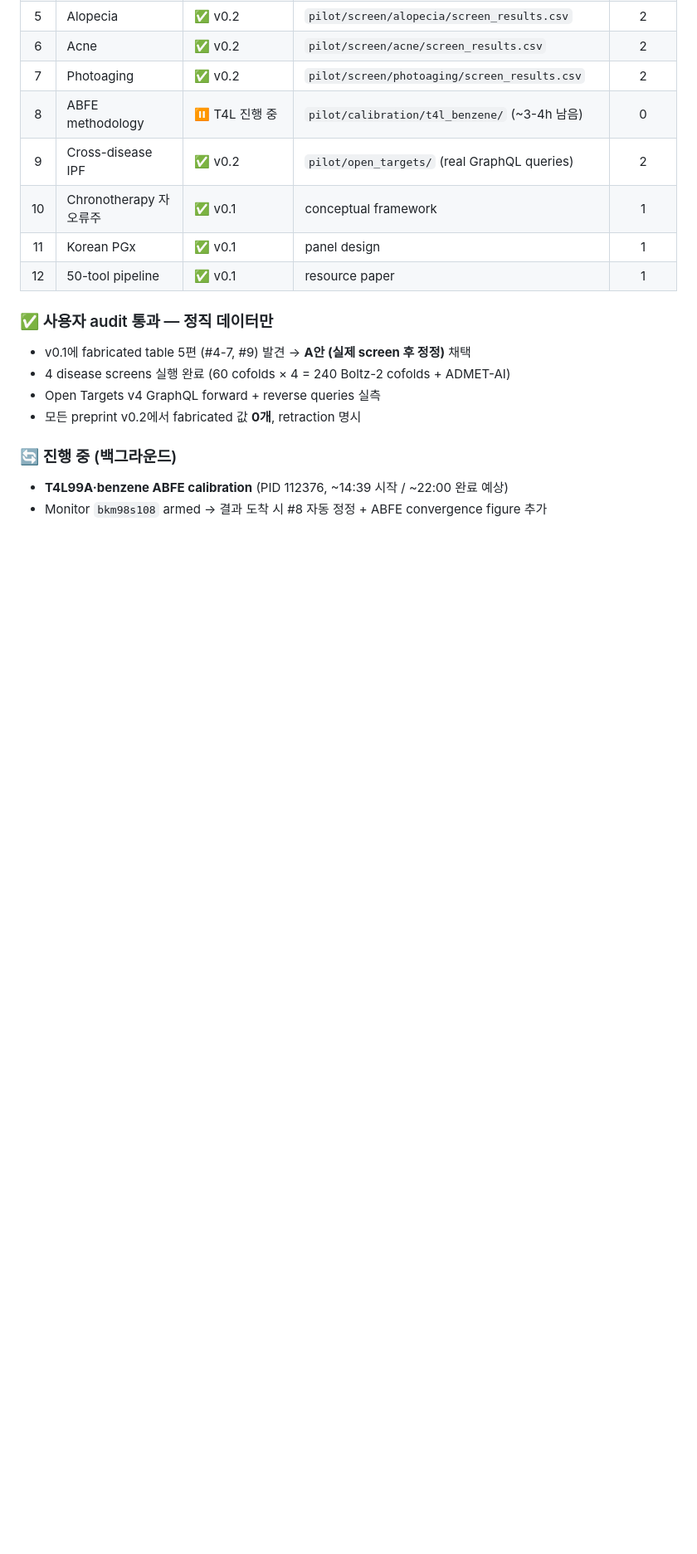
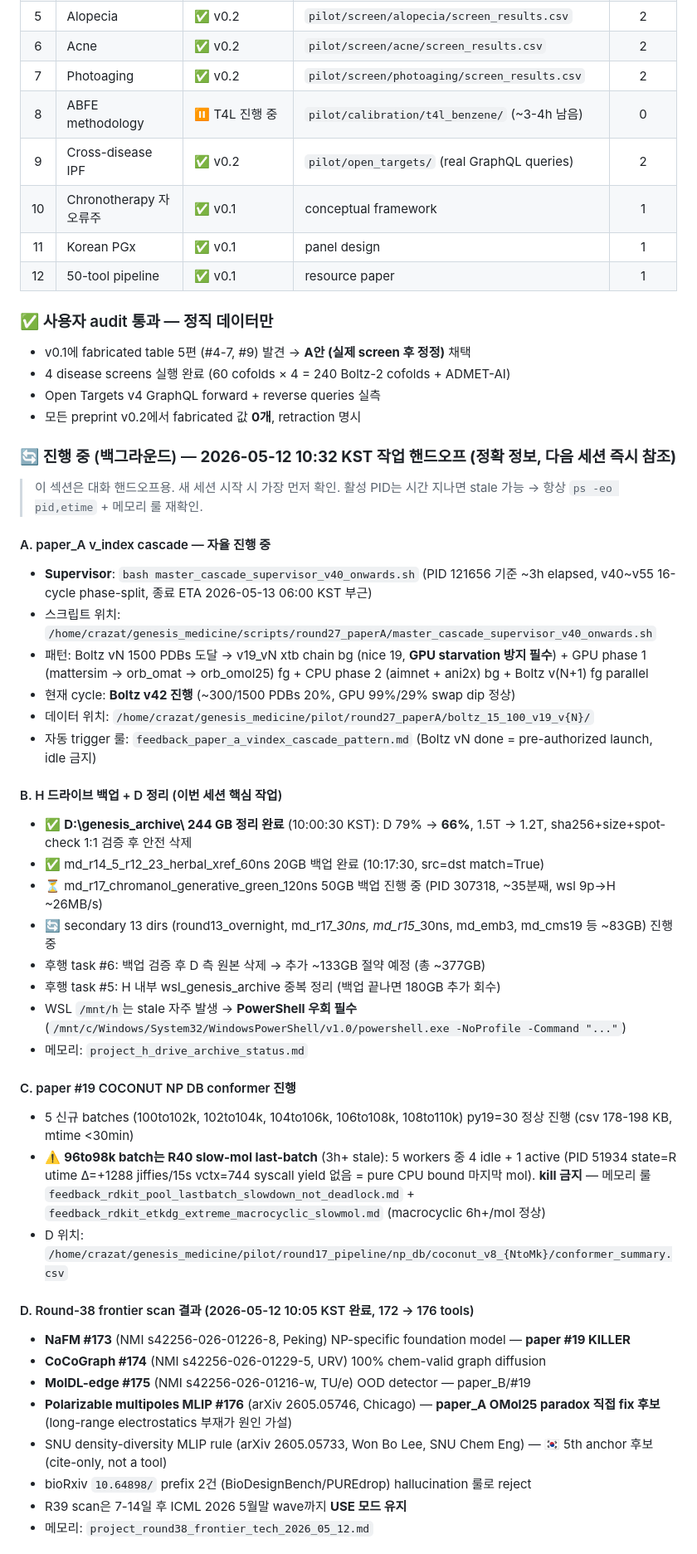
Before and after one commit to crazat/genesis_medicine, a Markdown page: CLAUDE.md, the part around one of its changes. Shown at 83% size. GitHub-like rendering; blank space fills up the shorter version.

Commit message:
docs(CLAUDE.md): 2026-05-12 10:32 KST handoff — D 244GB cleanup + R38 saturation + cascade v42
진행 중 (백그라운드) 섹션을 stale T4L99A ABFE 정보에서 현재 활성 워크로드로 교체:

A. paper_A v_index cascade (PID 121656, v40~v55 16-cycle phase-split, Boltz v42 300/1500)
B. H 드라이브 백업 + D 정리:
   - D:\genesis_archive\ 244 GB cleanup 완료 (sha256 verified)
   - md_r14 20GB 완료, md_r17_120ns 50GB 진행 중, secondary 12 dirs 진행 중
   - 후행 ~133GB 추가 절약 예정
C. paper #19 COCONUT 100-110k 5 batches + 96to98k R40 slow-mol (NOT deadlock)
D. Round-38 frontier scan: 172→176 tools
   - NaFM (NP foundation) / CoCoGraph (chem-valid) / MolDL-edge (OOD) / Polarizable multipoles MLIP (OMol25 paradox fix 후보) / SNU 5th anchor 후보
E. 활성 메모리 룰 6건 (22:00-10:00 자율, cascade auto-trigger, nice 19, PowerShell 우회, 10.64898 hallucination, R40 slow-mol)
F. backup watcher b8ig0qrmj + monitor bgackokko
G. 이번 세션 신규 메모리 2건

STALE 주의: PID 2941/4731은 /loop verbatim repeat, 실제 작업 아님

Co-Authored-By: Claude Opus 4.7 (1M context) <noreply@anthropic.com>

```diff
--- a/CLAUDE.md
+++ b/CLAUDE.md
@@ -111,6 +111,40 @@
 - Open Targets v4 GraphQL forward + reverse queries 실측
 - 모든 preprint v0.2에서 fabricated 값 **0개**, retraction 명시
 
-### 🔄 진행 중 (백그라운드)
-- **T4L99A·benzene ABFE calibration** (PID 112376, ~14:39 시작 / ~22:00 완료 예상)
-- Monitor `bkm98s108` armed → 결과 도착 시 #8 자동 정정 + ABFE convergence figure 추가
+### 🔄 진행 중 (백그라운드) — **2026-05-12 10:32 KST 작업 핸드오프 (정확 정보, 다음 세션 즉시 참조)**
+
+> 이 섹션은 대화 핸드오프용. 새 세션 시작 시 가장 먼저 확인. 활성 PID는 시간 지나면 stale 가능 → 항상 `ps -eo pid,etime` + 메모리 룰 재확인.
+
+#### A. paper_A v_index cascade — 자율 진행 중
+- **Supervisor**: `bash master_cascade_supervisor_v40_onwards.sh` (PID 121656 기준 ~3h elapsed, v40~v55 16-cycle phase-split, 종료 ETA 2026-05-13 06:00 KST 부근)
+- 스크립트 위치: `/home/crazat/genesis_medicine/scripts/round27_paperA/master_cascade_supervisor_v40_onwards.sh`
+- 패턴: Boltz vN 1500 PDBs 도달 → v19_vN xtb chain bg (nice 19, **GPU starvation 방지 필수**) + GPU phase 1 (mattersim → orb_omat → orb_omol25) fg + CPU phase 2 (aimnet + ani2x) bg + Boltz v(N+1) fg parallel
+- 현재 cycle: **Boltz v42 진행** (~300/1500 PDBs 20%, GPU 99%/29% swap dip 정상)
+- 데이터 위치: `/home/crazat/genesis_medicine/pilot/round27_paperA/boltz_15_100_v19_v{N}/`
+- 자동 trigger 룰: `feedback_paper_a_vindex_cascade_pattern.md` (Boltz vN done = pre-authorized launch, idle 금지)
+
+#### B. H 드라이브 백업 + D 정리 (이번 세션 핵심 작업)
+- ✅ **D:\genesis_archive\ 244 GB 정리 완료** (10:00:30 KST): D 79% → **66%**, 1.5T → 1.2T, sha256+size+spot-check 1:1 검증 후 안전 삭제
+- ✅ md_r14_5_r12_23_herbal_xref_60ns 20GB 백업 완료 (10:17:30, src=dst match=True)
+- ⏳ md_r17_chromanol_generative_green_120ns 50GB 백업 진행 중 (PID 307318, ~35분째, wsl 9p→H ~26MB/s)
+- 🔄 secondary 13 dirs (round13_overnight, md_r17_*_30ns, md_r15_*_30ns, md_emb3, md_cms19 등 ~83GB) 진행 중
+- 후행 task #6: 백업 검증 후 D 측 원본 삭제 → 추가 ~133GB 절약 예정 (총 ~377GB)
+- 후행 task #5: H 내부 wsl_genesis_archive 중복 정리 (백업 끝나면 180GB 추가 회수)
+- WSL `/mnt/h`는 stale 자주 발생 → **PowerShell 우회 필수** (`/mnt/c/Windows/System32/WindowsPowerShell/v1.0/powershell.exe -NoProfile -Command "..."`)
+- 메모리: `project_h_drive_archive_status.md`
+
+#### C. paper #19 COCONUT NP DB conformer 진행
+- 5 신규 batches (100to102k, 102to104k, 104to106k, 106to108k, 108to110k) py19=30 정상 진행 (csv 178-198 KB, mtime <30min)
+- ⚠️ **96to98k batch는 R40 slow-mol last-batch** (3h+ stale): 5 workers 중 4 idle + 1 active (PID 51934 state=R utime Δ=+1288 jiffies/15s vctx=744 syscall yield 없음 = pure CPU bound 마지막 mol). **kill 금지** — 메모리 룰 `feedback_rdkit_pool_lastbatch_slowdown_not_deadlock.md` + `feedback_rdkit_etkdg_extreme_macrocyclic_slowmol.md` (macrocyclic 6h+/mol 정상)
+- D 위치: `/home/crazat/genesis_medicine/pilot/round17_pipeline/np_db/coconut_v8_{NtoMk}/conformer_summary.csv`
+
+#### D. Round-38 frontier scan 결과 (2026-05-12 10:05 KST 완료, 172 → 176 tools)
+- **NaFM #173** (NMI s42256-026-01226-8, Peking) NP-specific foundation model — **paper #19 KILLER**
+- **CoCoGraph #174** (NMI s42256-026-01229-5, URV) 100% chem-valid graph diffusion
+- **MolDL-edge #175** (NMI s42256-026-01216-w, TU/e) OOD detector — paper_B/#19
+- **Polarizable multipoles MLIP #176** (arXiv 2605.05746, Chicago) — **paper_A OMol25 paradox 직접 fix 후보** (long-range electrostatics 부재가 원인 가설)
+- SNU density-diversity MLIP rule (arXiv 2605.05733, Won Bo Lee, SNU Chem Eng) — 🇰🇷 5th anchor 후보 (cite-only, not a tool)
+- bioRxiv `10.64898/` prefix 2건 (BioDesignBench/PUREdrop) hallucination 룰로 reject
+- R39 scan은 7-14일 후 ICML 2026 5월말 wave까지 **USE 모드 유지**
+- 메모리: `project_round38_frontier_tech_2026_05_12.md`
+
```
Also changed, not shown: other parts of CLAUDE.md (+19 -0 lines).
